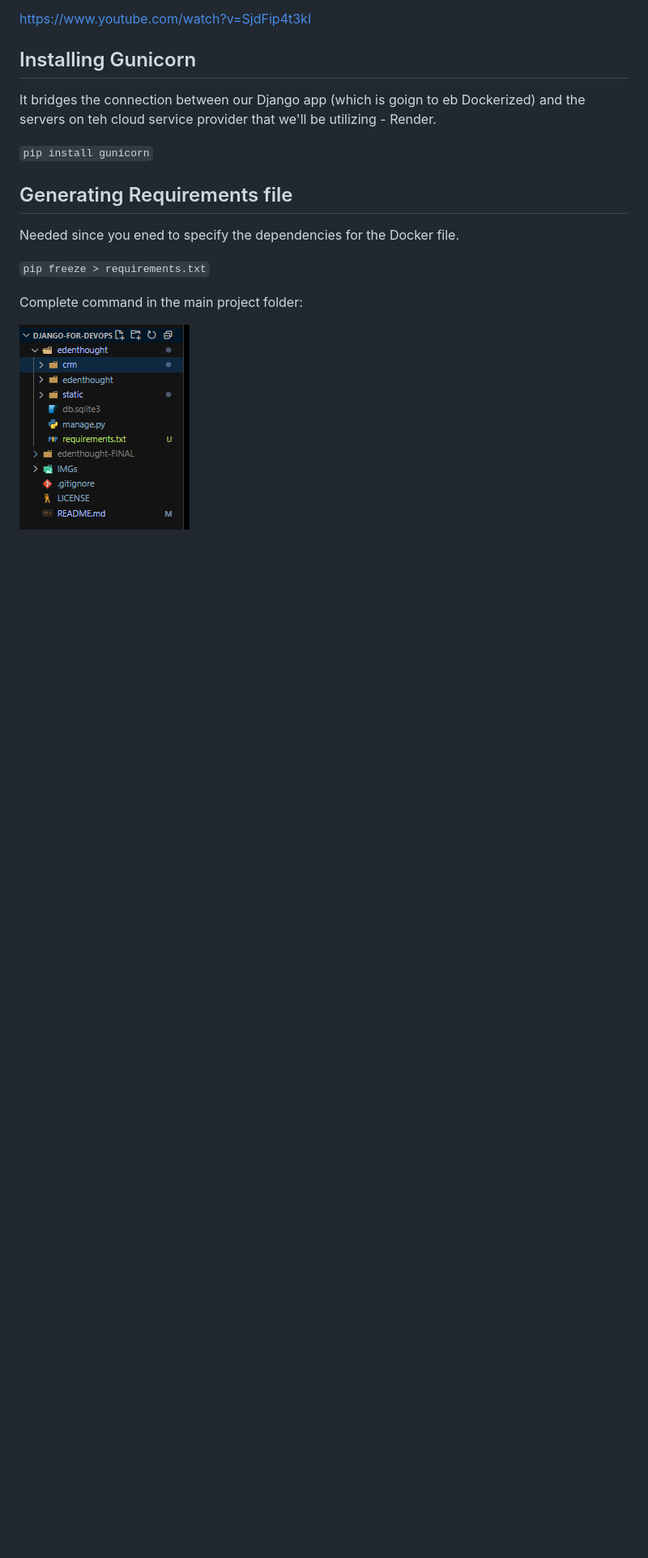
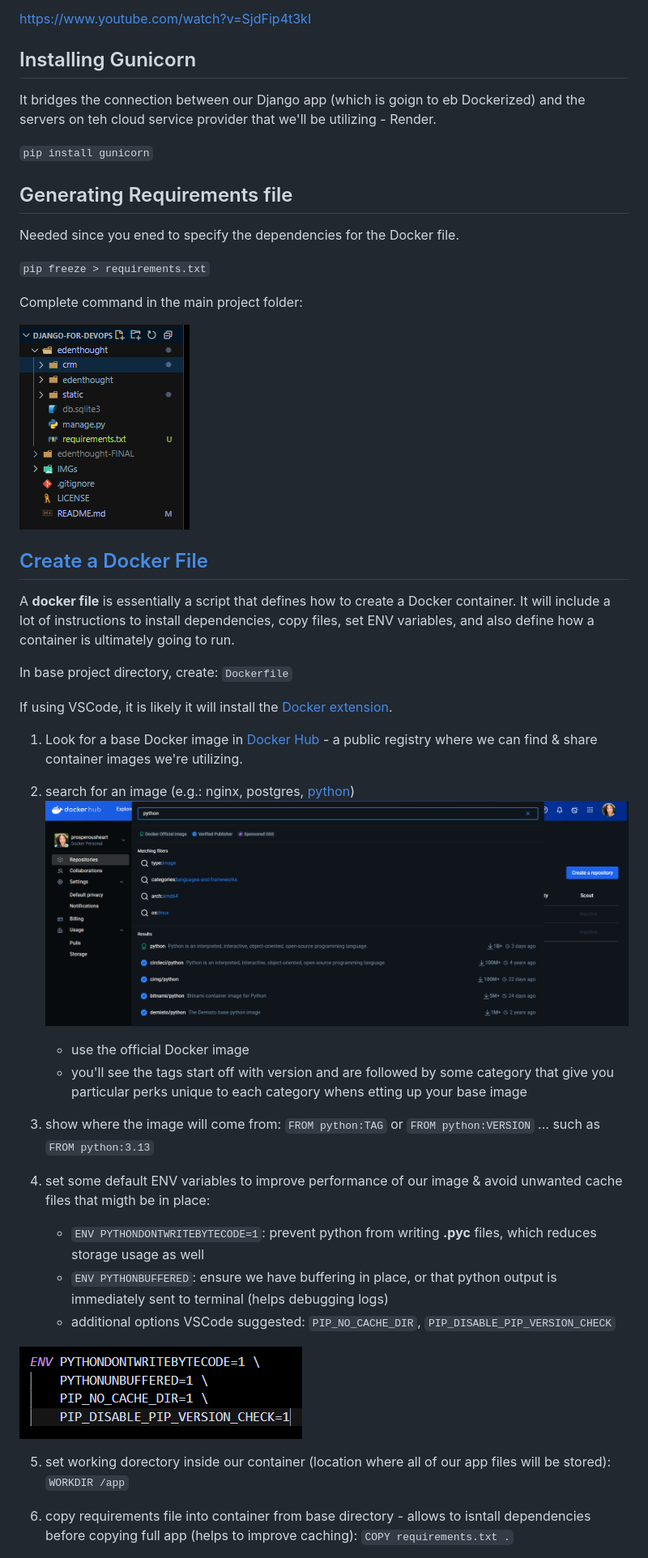
Before and after one commit to ProsperousHeart/django-for-devops, a Markdown page: README.md, the part around the change printed below. Shown: that part at 81% size. Drawn GitHub-style; pictures changed too: IMGs/section-02/2-Docker-ENVs.png (added), IMGs/section-02/2-Docker-img-search.png (added); blank space fills up the shorter version.

Commit message:
create docker file

```diff
--- a/README.md
+++ b/README.md
@@ -394,3 +394,33 @@ Needed since you ened to specify the dependencies for the Docker file.
 Complete command in the main project folder:
 
 ![requirements file](/IMGs/section-02/2-Docker-req-file.png)
+
+## [Create a Docker File](https://www.udemy.com/course/python-django-for-devops-terraform-render-docker-cicd/learn/lecture/49342637#overview)
+
+A **docker file** is essentially a script that defines how to create a Docker container. It will include a lot of instructions to install dependencies, copy files, set ENV variables, and also define how a container is ultimately going to run.
+
+In base project directory, create:  `Dockerfile`
+
+If using VSCode, it is likely it will install the [Docker extension](https://marketplace.visualstudio.com/items?itemName=ms-azuretools.vscode-docker).
+
+1. Look for a base Docker image in [Docker Hub](https://hub.docker.com/) - a public registry where we can find & share container images we're utilizing.
+
+2. search for an image (e.g.:  nginx, postgres, [python](https://hub.docker.com/_/python))
+![searching images on Docker Hub](/IMGs/section-02/2-Docker-img-search.png)
+    - use the official Docker image
+    - you'll see the tags start off with version and are followed by some category that give you particular perks unique to each category whens etting up your base image
+
+3. show where the image will come from:  `FROM python:TAG` or `FROM python:VERSION` ... such as `FROM python:3.13`
+
+4. set some default ENV variables to improve performance of our image & avoid unwanted cache files that migth be in place:
+
+    - `ENV PYTHONDONTWRITEBYTECODE=1`:  prevent python from writing **.pyc** files, which reduces storage usage as well
+    - `ENV PYTHONBUFFERED`: ensure we have buffering in place, or that python output is immediately sent to terminal (helps debugging logs)
+    - additional options VSCode suggested:  `PIP_NO_CACHE_DIR`, `PIP_DISABLE_PIP_VERSION_CHECK`
+
+![Docker ENVs](/IMGs/section-02/2-Docker-ENVs.png)
+
+5. set working dorectory inside our container (location where all of our app files will be stored):  `WORKDIR /app`
+
+6. copy requirements file into container from base directory - allows to isntall dependencies before copying full app (helps to improve caching):  `COPY requirements.txt .`
+
```
Also changed, not shown: other parts of README.md (+20 -0 lines), 1 other file.
